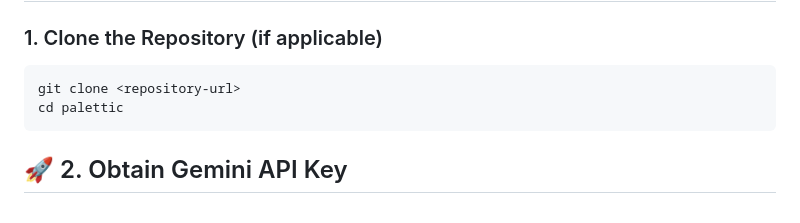
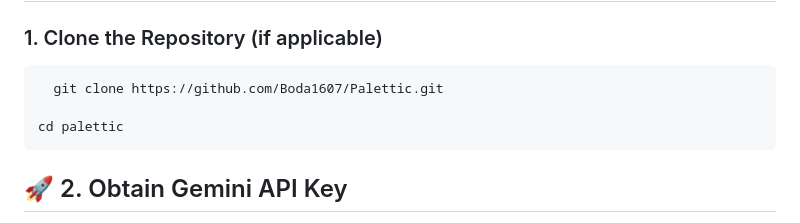
Before and after one commit to Boda1607/Palettic, a Markdown page: README.md, the part around the change. GitHub-like rendering.

````diff
--- a/README.md
+++ b/README.md
@@ -57,7 +57,8 @@
 ### 1. Clone the Repository (if applicable)
 
 ```bash
-git clone <repository-url>
+  git clone https://github.com/Boda1607/Palettic.git
+
 cd palettic
 ```
 ## 🚀 2. Obtain Gemini API Key
````
